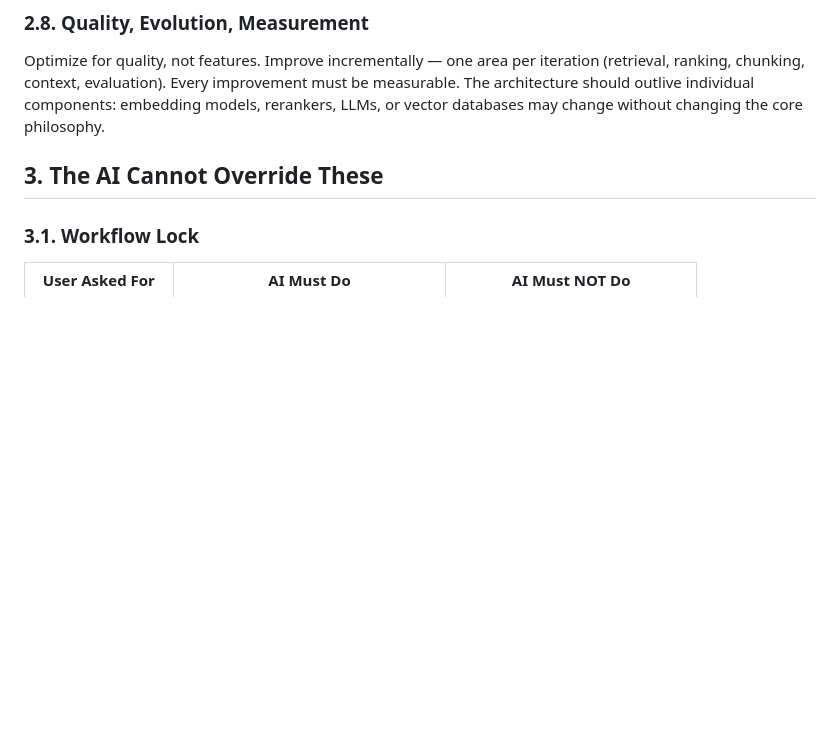
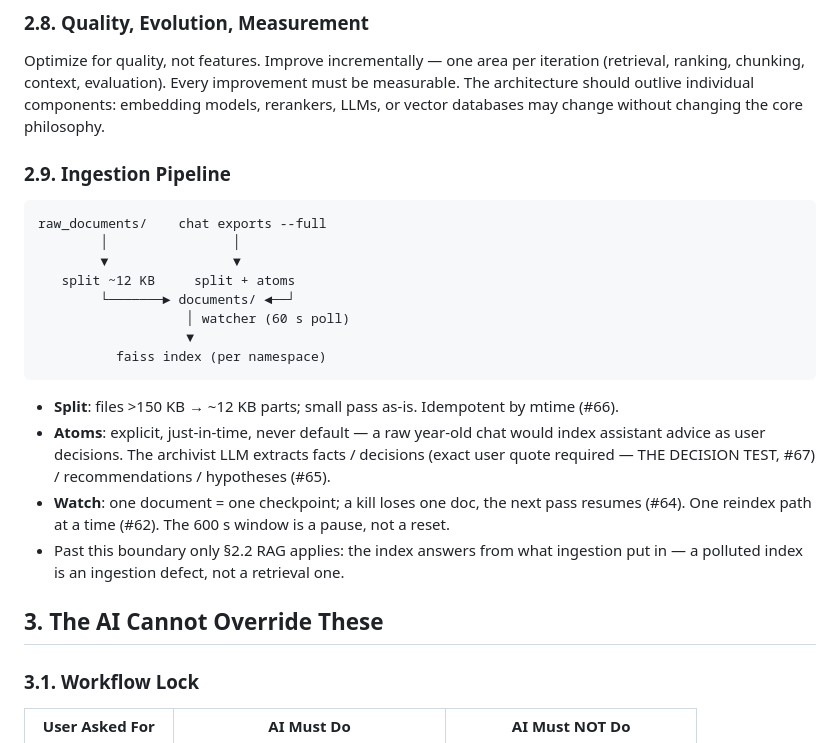
Before and after one commit to vigor19831/ai-assistant, a Markdown page: docs/architecture.md, the part around one of its changes. Rendered like a GitHub page; blank space fills up the shorter version.

Commit message:
Update architecture.md
docs: architecture ingestion pipeline section (split/atoms/status)

````diff
--- a/docs/architecture.md
+++ b/docs/architecture.md
@@ -66,6 +66,24 @@ Every answer should be traceable. The system should always make it possible to u
 ### 2.8. Quality, Evolution, Measurement
 
 Optimize for quality, not features. Improve incrementally — one area per iteration (retrieval, ranking, chunking, context, evaluation). Every improvement must be measurable. The architecture should outlive individual components: embedding models, rerankers, LLMs, or vector databases may change without changing the core philosophy.
+
+### 2.9. Ingestion Pipeline
+
+```
+raw_documents/    chat exports --full
+        │                │
+        ▼                ▼
+   split ~12 KB     split + atoms
+        └───────► documents/ ◄──┘
+                   │ watcher (60 s poll)
+                   ▼
+          faiss index (per namespace)
+```
+
+- **Split**: files >150 KB → ~12 KB parts; small pass as-is. Idempotent by mtime (#66).
+- **Atoms**: explicit, just-in-time, never default — a raw year-old chat would index assistant advice as user decisions. The archivist LLM extracts facts / decisions (exact user quote required — THE DECISION TEST, #67) / recommendations / hypotheses (#65).
+- **Watch**: one document = one checkpoint; a kill loses one doc, the next pass resumes (#64). One reindex path at a time (#62). The 600 s window is a pause, not a reset.
+- Past this boundary only §2.2 RAG applies: the index answers from what ingestion put in — a polluted index is an ingestion defect, not a retrieval one.
 
 ## 3. The AI Cannot Override These
 
````
Also changed, not shown: other parts of docs/architecture.md (+1 -1 lines).
